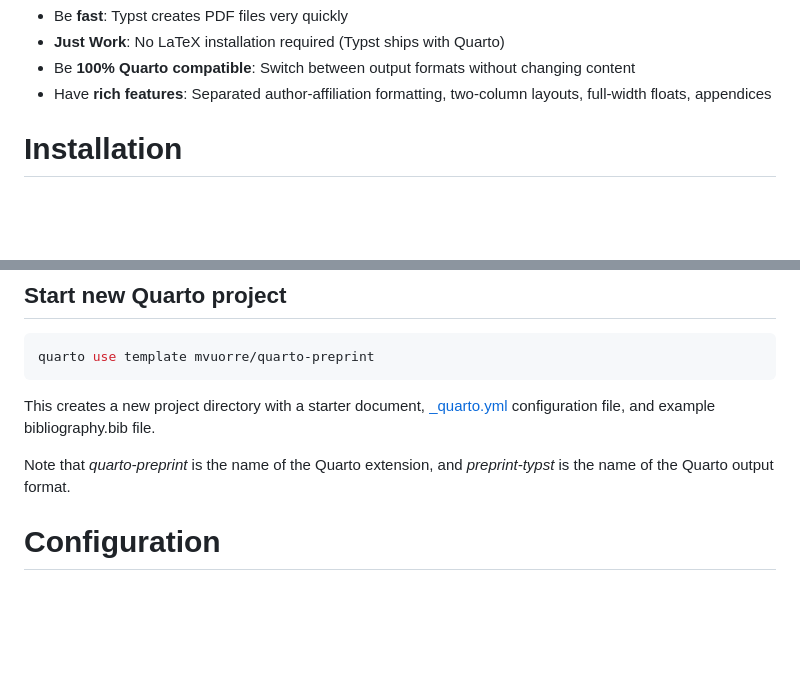
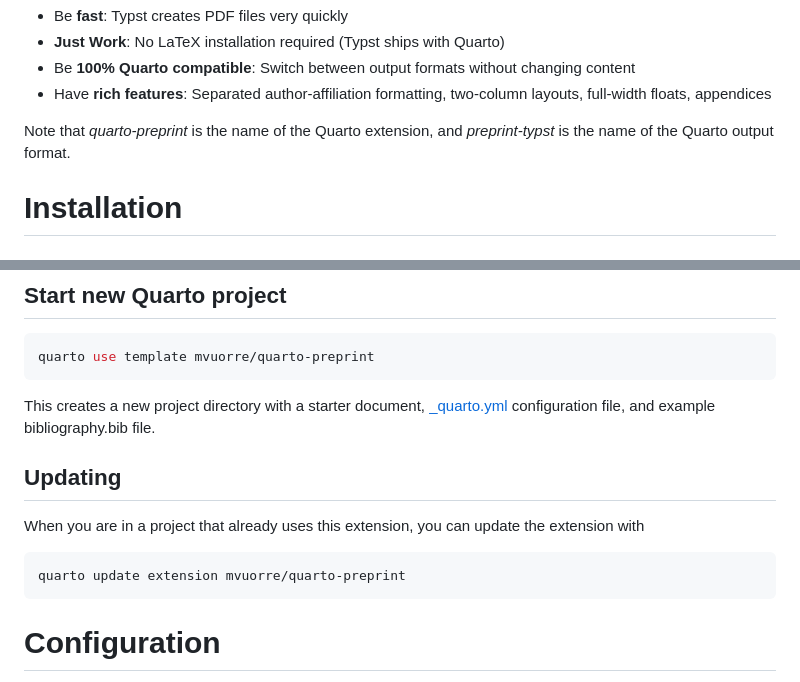
Before and after one commit to mvuorre/quarto-preprint, a Markdown page: README.md, 2 parts joined by grey strips. Rendered like a GitHub page; blank space fills up the shorter version.

Commit message:
README improvements

````diff
--- a/README.md
+++ b/README.md
@@ -22,6 +22,8 @@ A Quarto extension for creating PDF documents with Typst
 - **Just Work**: No LaTeX installation required (Typst ships with Quarto)
 - Be **100% Quarto compatible**: Switch between output formats without changing content
 - Have **rich features**: Separated author-affiliation formatting, two-column layouts, full-width floats, appendices
+
+Note that *quarto-preprint* is the name of the Quarto extension, and *preprint-typst* is the name of the Quarto output format.
 
 # Installation
 
@@ -41,7 +43,13 @@ quarto use template mvuorre/quarto-preprint
 
 This creates a new project directory with a starter document, [\_quarto.yml](https://quarto.org/docs/projects/quarto-projects.html#shared-metadata) configuration file, and example bibliography.bib file.
 
-Note that *quarto-preprint* is the name of the Quarto extension, and *preprint-typst* is the name of the Quarto output format.
+## Updating
+
+When you are in a project that already uses this extension, you can update the extension with
+
+```bash
+quarto update extension mvuorre/quarto-preprint
+```
 
 # Configuration
 
````
Also changed, not shown: other parts of README.md (+2 -2 lines).
